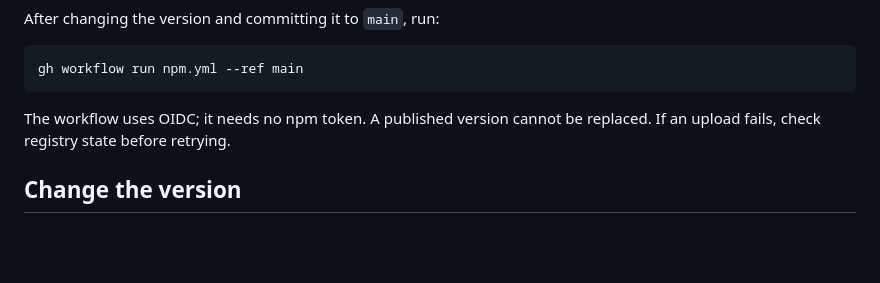
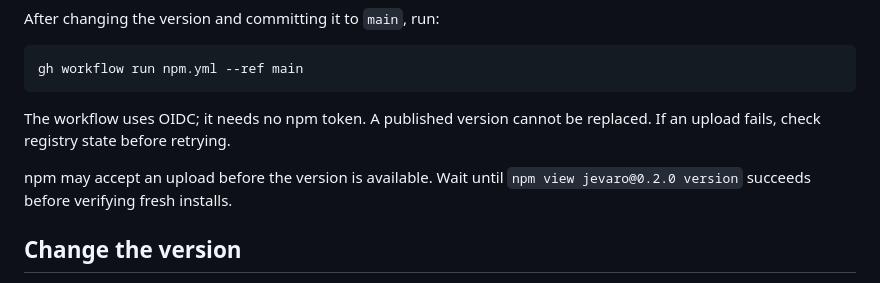
Before and after one commit to columnar-tech/jevaro, a Markdown page: docs/releasing.md, the part around the change. Drawn GitHub-style; blank space fills up the shorter version.

```diff
--- a/docs/releasing.md
+++ b/docs/releasing.md
@@ -177,6 +177,9 @@ gh workflow run npm.yml --ref main
 The workflow uses OIDC; it needs no npm token. A published version cannot be
 replaced. If an upload fails, check registry state before retrying.
 
+npm may accept an upload before the version is available. Wait until
+`npm view jevaro@0.2.0 version` succeeds before verifying fresh installs.
+
 ## Change the version
 
 For a Python release, update `version` in both Python `pyproject.toml` files.
```
Also changed, not shown: docs/release-plan.md (+26 -5 lines).
